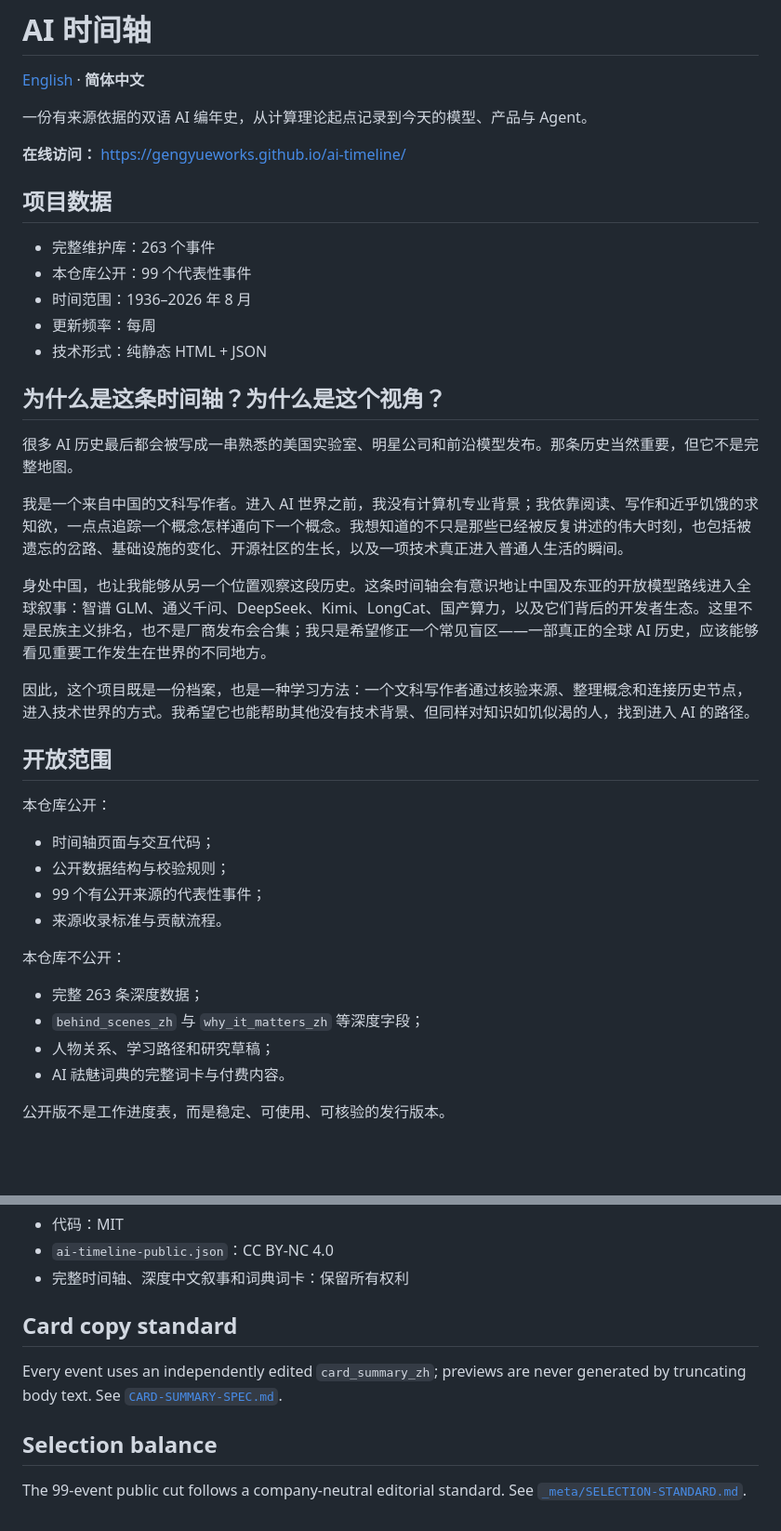
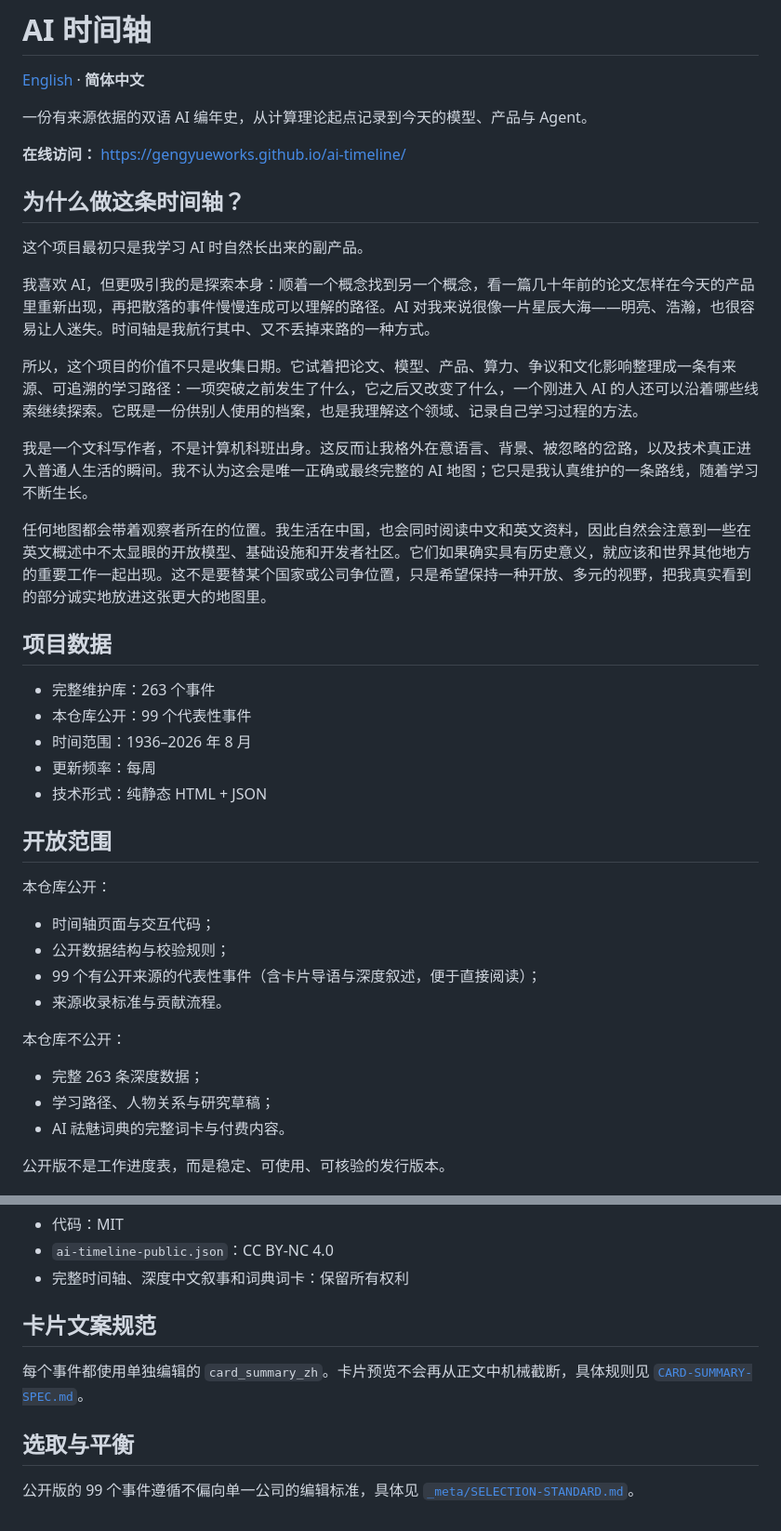
Before and after one commit to gengyueworks/ai-timeline, a Markdown page: README.zh-CN.md, 2 parts joined by grey strips. Shown at 93% size. Rendered like a GitHub page; blank space fills up the shorter version.

```diff
--- a/README.zh-CN.md
+++ b/README.zh-CN.md
@@ -5,6 +5,18 @@
 一份有来源依据的双语 AI 编年史，从计算理论起点记录到今天的模型、产品与 Agent。
 
 **在线访问：** https://gengyueworks.github.io/ai-timeline/
+
+## 为什么做这条时间轴？
+
+这个项目最初只是我学习 AI 时自然长出来的副产品。
+
+我喜欢 AI，但更吸引我的是探索本身：顺着一个概念找到另一个概念，看一篇几十年前的论文怎样在今天的产品里重新出现，再把散落的事件慢慢连成可以理解的路径。AI 对我来说很像一片星辰大海——明亮、浩瀚，也很容易让人迷失。时间轴是我航行其中、又不丢掉来路的一种方式。
+
+所以，这个项目的价值不只是收集日期。它试着把论文、模型、产品、算力、争议和文化影响整理成一条有来源、可追溯的学习路径：一项突破之前发生了什么，它之后又改变了什么，一个刚进入 AI 的人还可以沿着哪些线索继续探索。它既是一份供别人使用的档案，也是我理解这个领域、记录自己学习过程的方法。
+
+我是一个文科写作者，不是计算机科班出身。这反而让我格外在意语言、背景、被忽略的岔路，以及技术真正进入普通人生活的瞬间。我不认为这会是唯一正确或最终完整的 AI 地图；它只是我认真维护的一条路线，随着学习不断生长。
+
+任何地图都会带着观察者所在的位置。我生活在中国，也会同时阅读中文和英文资料，因此自然会注意到一些在英文概述中不太显眼的开放模型、基础设施和开发者社区。它们如果确实具有历史意义，就应该和世界其他地方的重要工作一起出现。这不是要替某个国家或公司争位置，只是希望保持一种开放、多元的视野，把我真实看到的部分诚实地放进这张更大的地图里。
 
 ## 项目数据
 
@@ -15,15 +27,6 @@
 - 技术形式：纯静态 HTML + JSON
 
 
-## 为什么是这条时间轴？为什么是这个视角？
-
-很多 AI 历史最后都会被写成一串熟悉的美国实验室、明星公司和前沿模型发布。那条历史当然重要，但它不是完整地图。
-
-我是一个来自中国的文科写作者。进入 AI 世界之前，我没有计算机专业背景；我依靠阅读、写作和近乎饥饿的求知欲，一点点追踪一个概念怎样通向下一个概念。我想知道的不只是那些已经被反复讲述的伟大时刻，也包括被遗忘的岔路、基础设施的变化、开源社区的生长，以及一项技术真正进入普通人生活的瞬间。
-
-身处中国，也让我能够从另一个位置观察这段历史。这条时间轴会有意识地让中国及东亚的开放模型路线进入全球叙事：智谱 GLM、通义千问、DeepSeek、Kimi、LongCat、国产算力，以及它们背后的开发者生态。这里不是民族主义排名，也不是厂商发布会合集；我只是希望修正一个常见盲区——一部真正的全球 AI 历史，应该能够看见重要工作发生在世界的不同地方。
-
-因此，这个项目既是一份档案，也是一种学习方法：一个文科写作者通过核验来源、整理概念和连接历史节点，进入技术世界的方式。我希望它也能帮助其他没有技术背景、但同样对知识如饥似渴的人，找到进入 AI 的路径。
 
 ## 开放范围
 
@@ -31,14 +34,13 @@
 
 - 时间轴页面与交互代码；
 - 公开数据结构与校验规则；
-- 99 个有公开来源的代表性事件；
+- 99 个有公开来源的代表性事件（含卡片导语与深度叙述，便于直接阅读）；
 - 来源收录标准与贡献流程。
 
 本仓库不公开：
 
 - 完整 263 条深度数据；
-- `behind_scenes_zh` 与 `why_it_matters_zh` 等深度字段；
-- 人物关系、学习路径和研究草稿；
+- 学习路径、人物关系与研究草稿；
 - AI 祛魅词典的完整词卡与付费内容。
 
 公开版不是工作进度表，而是稳定、可使用、可核验的发行版本。
@@ -57,10 +59,10 @@
 - `ai-timeline-public.json`：CC BY-NC 4.0
 - 完整时间轴、深度中文叙事和词典词卡：保留所有权利
 
-## Card copy standard
+## 卡片文案规范
 
-Every event uses an independently edited `card_summary_zh`; previews are never generated by truncating body text. See [`CARD-SUMMARY-SPEC.md`](./CARD-SUMMARY-SPEC.md).
+每个事件都使用单独编辑的 `card_summary_zh`。卡片预览不会再从正文中机械截断，具体规则见 [`CARD-SUMMARY-SPEC.md`](./CARD-SUMMARY-SPEC.md)。
 
-## Selection balance
+## 选取与平衡
 
-The 99-event public cut follows a company-neutral editorial standard. See [`_meta/SELECTION-STANDARD.md`](./_meta/SELECTION-STANDARD.md).
+公开版的 99 个事件遵循不偏向单一公司的编辑标准，具体见 [`_meta/SELECTION-STANDARD.md`](./_meta/SELECTION-STANDARD.md)。
```
Also changed, not shown: README.md (+19 -13 lines).
